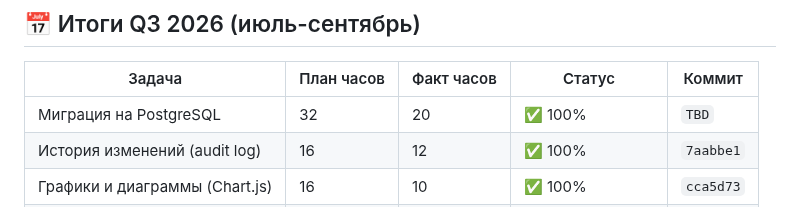
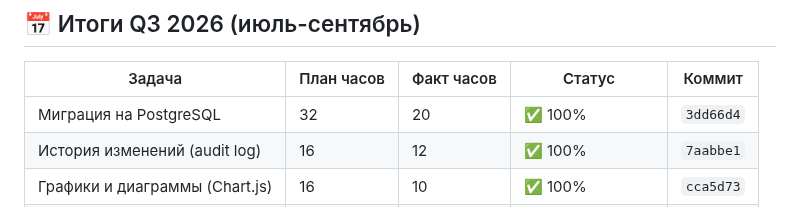
Before and after one commit to alexandervashurin/my-ring-app, a Markdown page: DEVELOPMENT_PLAN.md, the part around the change. Drawn GitHub-style.

Commit message:
docs: ссылка на коммит PostgreSQL в итогах Q3 2026

```diff
--- a/DEVELOPMENT_PLAN.md
+++ b/DEVELOPMENT_PLAN.md
@@ -438,7 +438,7 @@
 
 | Задача | План часов | Факт часов | Статус | Коммит |
 |--------|------------|------------|--------|--------|
-| Миграция на PostgreSQL | 32 | 20 | ✅ 100% | `TBD` |
+| Миграция на PostgreSQL | 32 | 20 | ✅ 100% | `3dd66d4` |
 | История изменений (audit log) | 16 | 12 | ✅ 100% | `7aabbe1` |
 | Графики и диаграммы (Chart.js) | 16 | 10 | ✅ 100% | `cca5d73` |
 | Печать отчётов (PDF) | 16 | 10 | ✅ 100% | `da65d16` |
```
